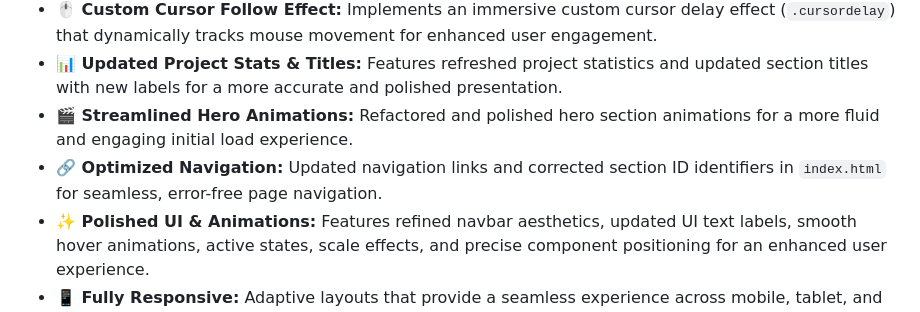
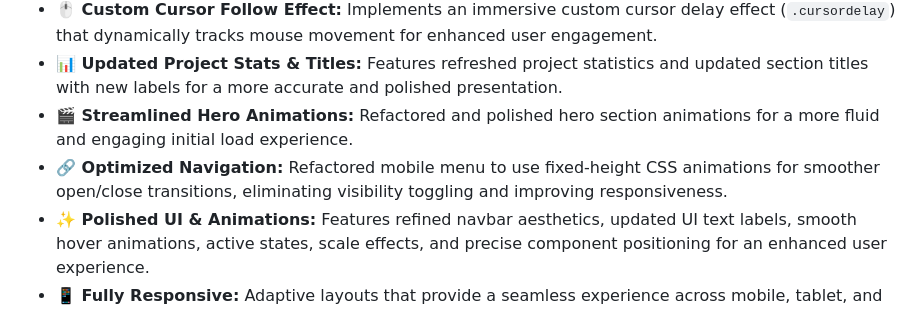
Before and after one commit to Nikhilqwert04/Portfolio-2, a Markdown page: README.md, the part around one of its changes. Drawn GitHub-style.

Commit message:
chore: auto-update README [skip ci]

```diff
--- a/README.md
+++ b/README.md
@@ -25,7 +25,7 @@ A modern, high-performance developer portfolio designed to showcase technical ex
 - **🖱 Custom Cursor Follow Effect:** Implements an immersive custom cursor delay effect (`.cursordelay`) that dynamically tracks mouse movement for enhanced user engagement.
 - **📊 Updated Project Stats & Titles:** Features refreshed project statistics and updated section titles with new labels for a more accurate and polished presentation.
 - **🎬 Streamlined Hero Animations:** Refactored and polished hero section animations for a more fluid and engaging initial load experience.
-- **🔗 Optimized Navigation:** Updated navigation links and corrected section ID identifiers in `index.html` for seamless, error-free page navigation.
+- **🔗 Optimized Navigation:** Refactored mobile menu to use fixed‑height CSS animations for smoother open/close transitions, eliminating visibility toggling and improving responsiveness.
 - **✨ Polished UI & Animations:** Features refined navbar aesthetics, updated UI text labels, smooth hover animations, active states, scale effects, and precise component positioning for an enhanced user experience.
 - **📱 Fully Responsive:** Adaptive layouts that provide a seamless experience across mobile, tablet, and desktop devices.
 - **🛤 Career Path Visualization:** Refined layout for showcasing professional milestones and educational background with improved spacing and alignment.
```
Also changed, not shown: other parts of README.md (+7 -6 lines).
